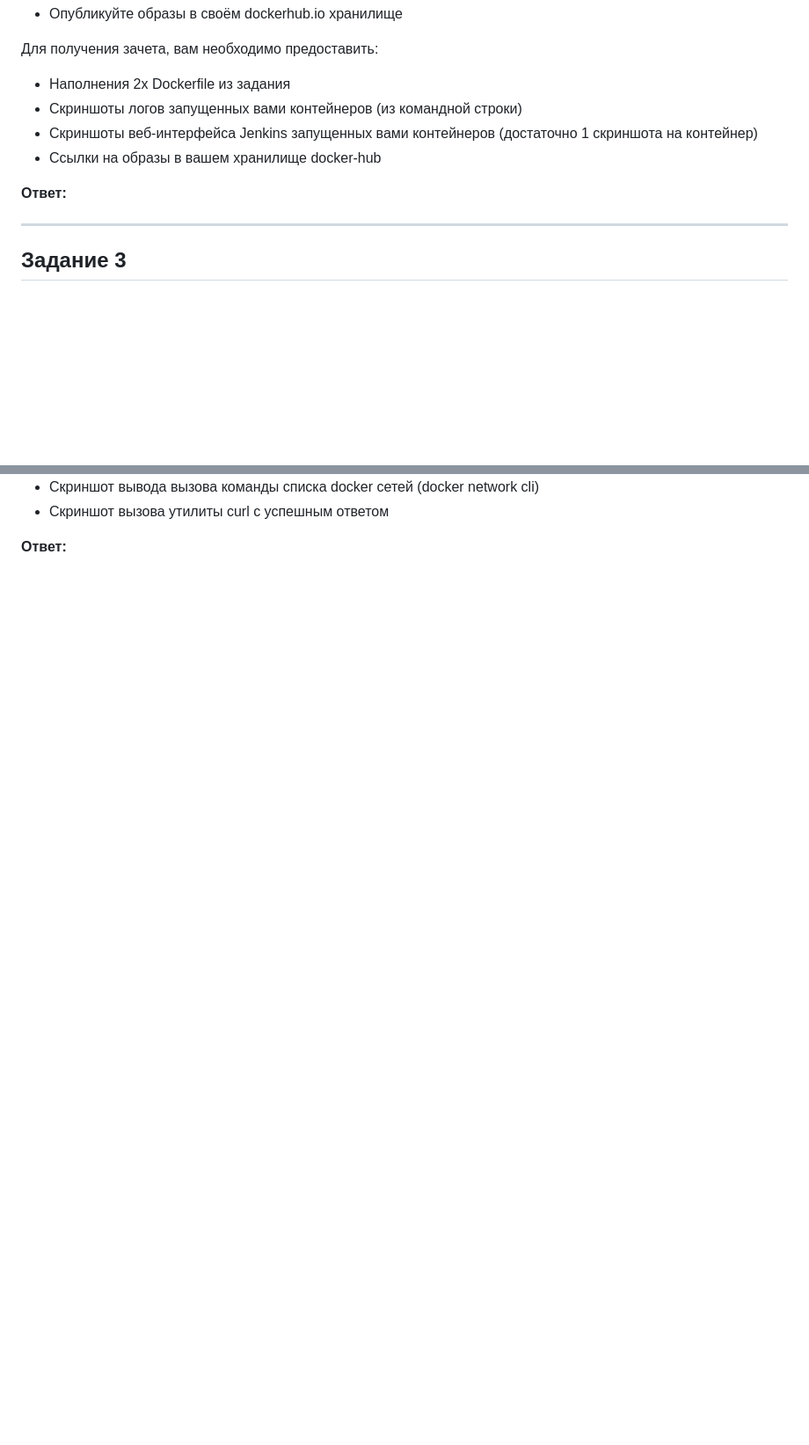
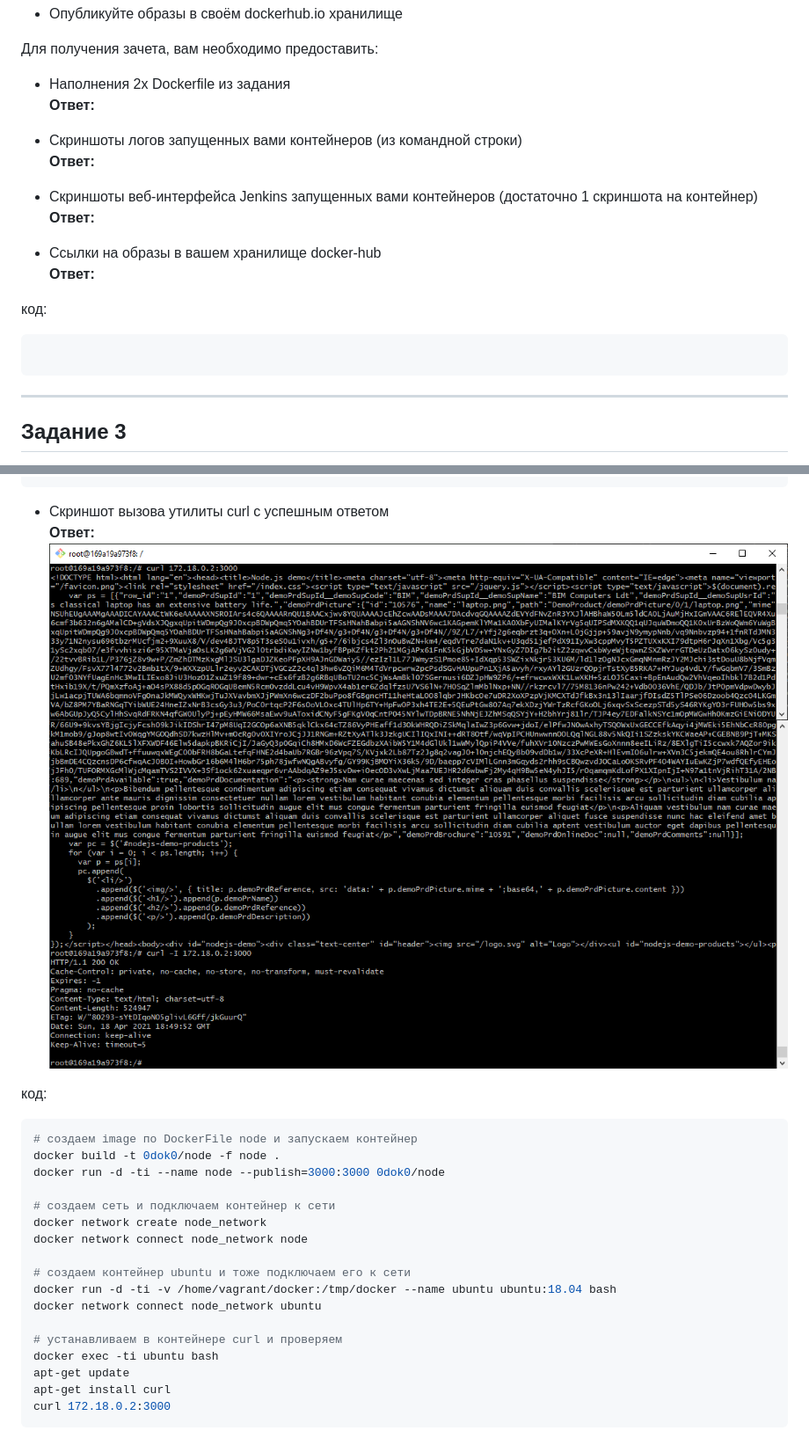
Before and after one commit to Dok-dev/devops-netology, a Markdown page: homeWork-05.4/README.md, 2 parts joined by grey strips. Shown at 88% size. GitHub-like rendering; pictures changed too: homeWork-05.4/3.1.png (added), homeWork-05.4/3.2.png (added); blank space fills up the shorter version.

Commit message:
homeWork-05.4 1 3

````diff
--- a/homeWork-05.4/README.md
+++ b/homeWork-05.4/README.md
@@ -67,12 +67,22 @@ https://hub.docker.com/r/0dok0/archlinux_ponysay
 
 Для получения зачета, вам необходимо предоставить:
 - Наполнения 2х Dockerfile из задания
+**Ответ:**
+
 - Скриншоты логов запущенных вами контейнеров (из командной строки)
+**Ответ:**
+
 - Скриншоты веб-интерфейса Jenkins запущенных вами контейнеров (достаточно 1 скриншота на контейнер)
+**Ответ:**
+
 - Ссылки на образы в вашем хранилище docker-hub
+**Ответ:**
 
 
-**Ответ:**
+код:
+```bash
+
+```
 
 
 ---
@@ -101,4 +181,25 @@ https://hub.docker.com/r/0dok0/archlinux_ponysay
 - Скриншот вызова утилиты curl с успешным ответом
+**Ответ:**
+![3](3.1.png)
+![3](3.2.png)
 
+код:
+```bash
+# создаем image по DockerFile node и запускаем контейнер
+docker build -t 0dok0/node -f node .
+docker run -d -ti --name node --publish=3000:3000 0dok0/node
 
-**Ответ:**
+# создаем сеть и подключаем контейнер к сети
+docker network create node_network
+docker network connect node_network node
+
+# создаем контейнер ubuntu и тоже подключаем его к сети
+docker run -d -ti -v /home/vagrant/docker:/tmp/docker --name ubuntu ubuntu:18.04 bash
+docker network connect node_network ubuntu
+
+# устанавливаем в контейнере curl и проверяем
+docker exec -ti ubuntu bash
+apt-get update
+apt-get install curl
+curl 172.18.0.2:3000
+```
````
Also changed, not shown: other parts of homeWork-05.4/README.md (+70 -0 lines), 3 other files.
